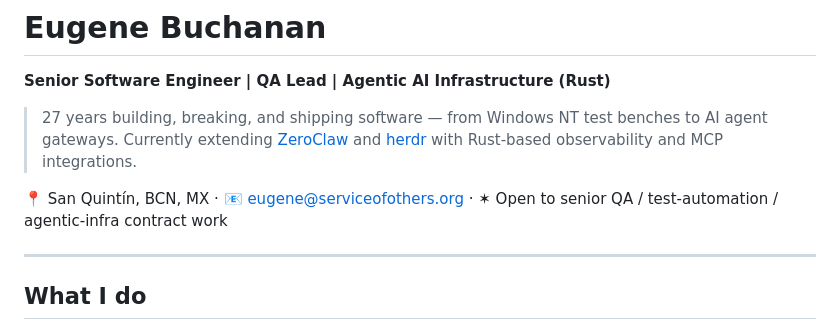
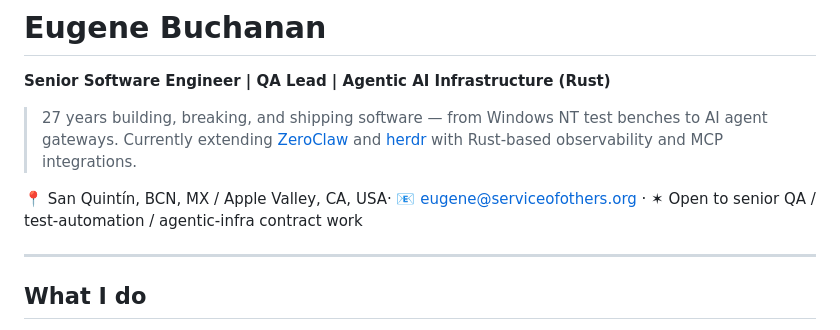
Before and after one commit to eugeneb50/eugeneb50, a Markdown page: README.md, the part around the change. GitHub-like rendering.

```diff
--- a/README.md
+++ b/README.md
@@ -4,7 +4,7 @@
 
 > 27 years building, breaking, and shipping software — from Windows NT test benches to AI agent gateways. Currently extending [ZeroClaw](https://github.com/zeroclaw-labs/zeroclaw) and [herdr](https://github.com/ogulcancelik/herdr) with Rust-based observability and MCP integrations.
 
-📍 San Quintín, BCN, MX · 📧 eugene@serviceofothers.org · ✶ Open to senior QA / test-automation / agentic-infra contract work
+📍 San Quintín, BCN, MX / Apple Valley, CA, USA· 📧 eugene@serviceofothers.org · ✶ Open to senior QA / test-automation / agentic-infra contract work
 
 ---
 
```
